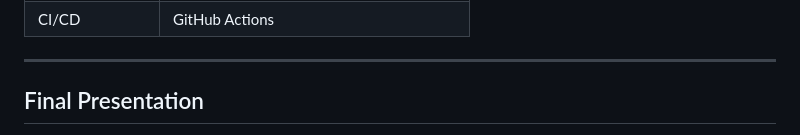
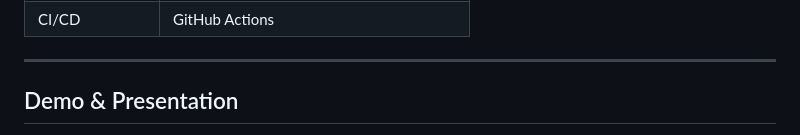
Before and after one commit to willbruzzy/Ziply, a Markdown page: ReadMe.md, the part around one of its changes. Rendered like a GitHub page.

Commit message:
Change 'Final Presentation' to 'Demo & Presentation'
Updated section title and added demo link for presentation.

```diff
--- a/ReadMe.md
+++ b/ReadMe.md
@@ -27,5 +27,5 @@ This project is being developed as part of a **Computer Science Capstone** using
 
 ---
 
-## Final Presentation
+##  Demo & Presentation
 
```
Also changed, not shown: other parts of ReadMe.md (+4 -0 lines).
